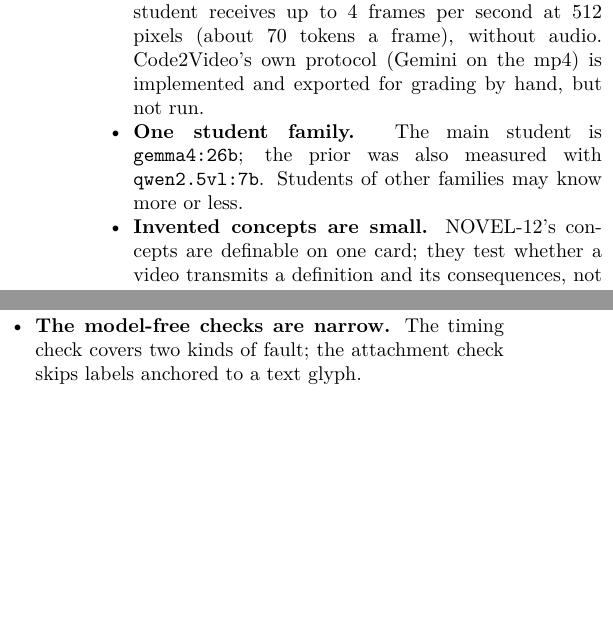
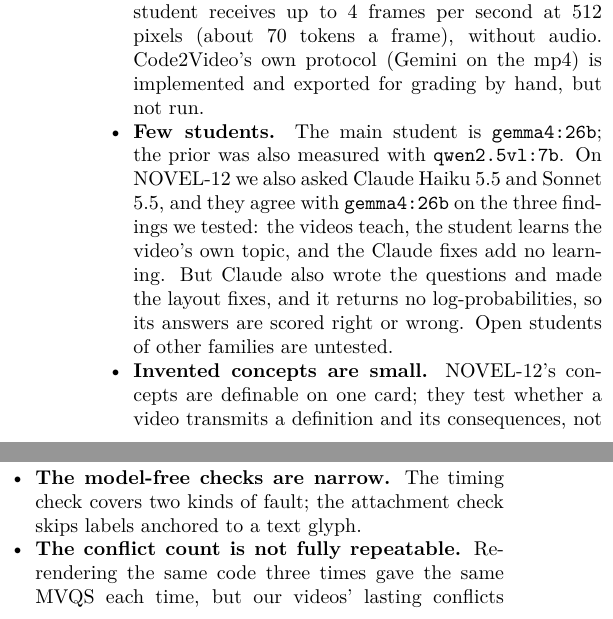
Before and after one commit to ManideepDonkena/Code2Video, a LaTeX paper (paper/main.tex, which reads paper/sections/limits.tex): two parts of the columns of page 8 of 11, joined at a grey line, cut so that both start at the same text, the shorter picture padded with empty space. Compiled offline with pdfLaTeX.

Commit message:
limits: Claude students in the students bullet; conflict count not fully repeatable

```diff
--- a/paper/sections/limits.tex
+++ b/paper/sections/limits.tex
@@ -4,8 +4,11 @@
   \item \textbf{Local students see frames, not video.} The student receives up to 4 frames per second at 512 pixels
   (about 70 tokens a frame), without audio. Code2Video's own protocol (Gemini on the mp4) is implemented and exported
   for grading by hand, but not run.
-  \item \textbf{One student family.} The main student is \texttt{gemma4:26b}; the prior was also measured with
-  \texttt{qwen2.5vl:7b}. Students of other families may know more or less.
+  \item \textbf{Few students.} The main student is \texttt{gemma4:26b}; the prior was also measured with
+  \texttt{qwen2.5vl:7b}. On NOVEL-12 we also asked Claude Haiku 5.5 and Sonnet 5.5, and they agree with
+  \texttt{gemma4:26b} on the three findings we tested: the videos teach, the student learns the video's own topic,
+  and the Claude fixes add no learning. But Claude also wrote the questions and made the layout fixes, and it returns
+  no log-probabilities, so its answers are scored right or wrong. Open students of other families are untested.
   \item \textbf{Invented concepts are small.} NOVEL-12's concepts are definable on one card; they test whether a video
   transmits a definition and its consequences, not deep understanding of a large theory. TEST was written by one model
   (Claude) and not reviewed by teachers.
@@ -20,6 +23,9 @@
   \item \textbf{The repair is not yet evaluated on NOVEL-12.} F0--F5 are built and their rules fixed in advance; the runs continue.
   \item \textbf{The model-free checks are narrow.} The timing check covers two kinds of fault; the attachment check
   skips labels anchored to a text glyph.
+  \item \textbf{The conflict count is not fully repeatable.} Re-rendering the same code three times gave the same
+  MVQS each time, but our videos' lasting conflicts summed to 29, 29 and 31 (Claude-fixed: 4 each time). Differences
+  of one or two conflicts, such as ours against the automatic fix, are within this noise; the fall to 4 is not.
   \item \textbf{Counterfactual relabelling was not applied to MMMC.} It would rewrite TEST per video and break the
   paired design; NOVEL-12 controls the prior instead.
 \end{itemize}
```
Also changed, not shown: paper/long_report.pdf, paper/main.pdf, paper/report.pdf.
